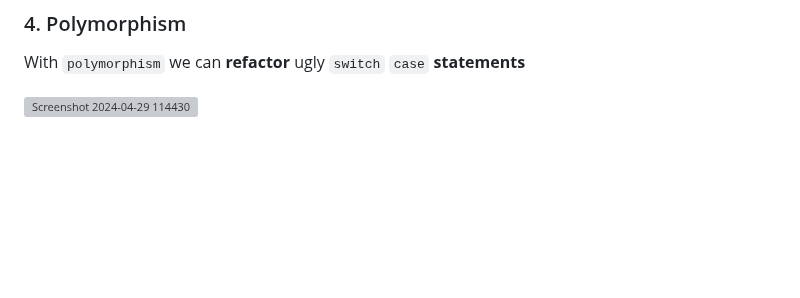
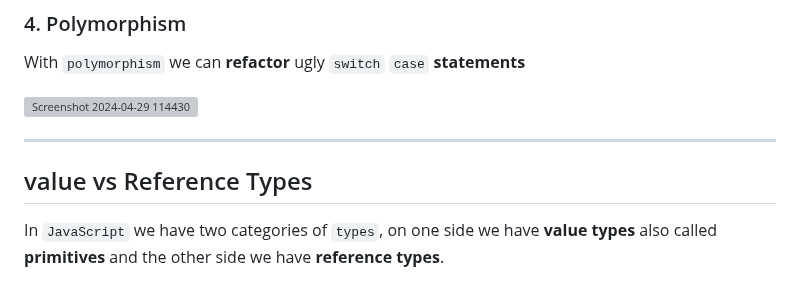
Before and after one commit to elyse502/Practices, a Markdown page: javaScript/Object-oriented_Programming/README.md, the part around the change. Rendered like a GitHub page; blank space fills up the shorter version; grey boxes are pictures that could not be loaded.

```diff
--- a/javaScript/Object-oriented_Programming/README.md
+++ b/javaScript/Object-oriented_Programming/README.md
@@ -133,3 +133,8 @@ With `inheritance` we can eliminate `redundant code`
 With `polymorphism` we can **refactor** ugly `switch`  `case` **statements**
 
 ![Screenshot 2024-04-29 114430](https://github.com/elyse502/Practices/assets/125453474/bcc72d8f-17b6-42a1-b6f2-e0bcbe42f2af)
+
+---
+
+## value vs Reference Types
+In `JavaScript` we have two categories of `types`, on one side we have **value types** also called **primitives** and the other side we have **reference types**.
```
